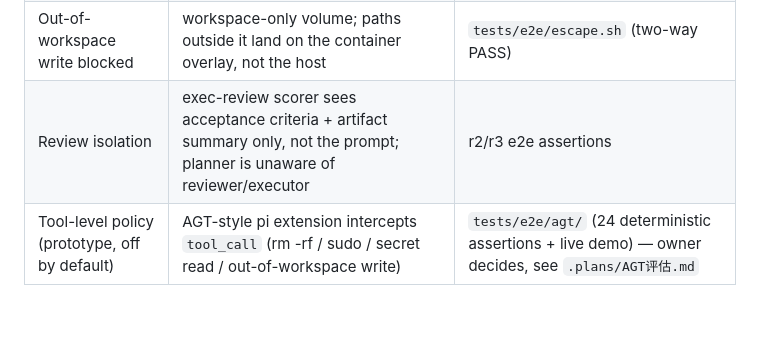
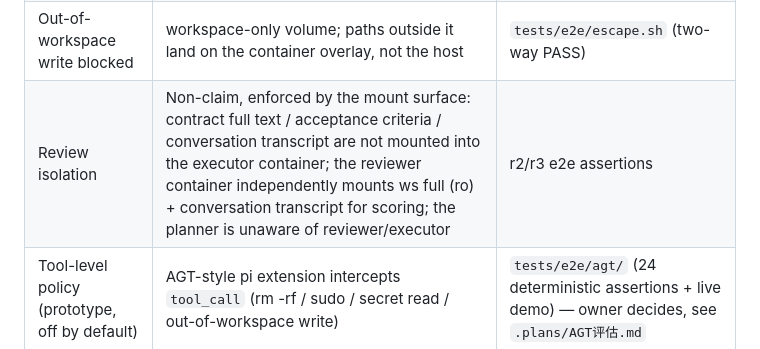
Before and after one commit to sdgumdam/alfred, a Markdown page: README_EN.md, the part around the change. Drawn GitHub-style; blank space fills up the shorter version.

Commit message:
三容器 Inspect 统一管：P2c 残留（README 审查隔离行改挂载面表述，与现架构一致）

```diff
--- a/README_EN.md
+++ b/README_EN.md
@@ -210,7 +210,7 @@ land in `tests/e2e/.runs/skeleton-<ts>/<step>.log`.
 | No network by default | sandbox compose `network_mode: none` (only loopback in container) | R0 experiment + carried into r1 |
 | No keys in container | in-container models.json uses a dummy key; real keys stay in the host driver process (`env_clear` + allowlist) | R0 audit (`docker inspect env` zero hits) |
 | Out-of-workspace write blocked | workspace-only volume; paths outside it land on the container overlay, not the host | `tests/e2e/escape.sh` (two-way PASS) |
-| Review isolation | exec-review scorer sees acceptance criteria + artifact summary only, not the prompt; planner is unaware of reviewer/executor | r2/r3 e2e assertions |
+| Review isolation | Non-claim, enforced by the mount surface: contract full text / acceptance criteria / conversation transcript are not mounted into the executor container; the reviewer container independently mounts ws full (ro) + conversation transcript for scoring; the planner is unaware of reviewer/executor | r2/r3 e2e assertions |
 | Tool-level policy (prototype, off by default) | AGT-style pi extension intercepts `tool_call` (rm -rf / sudo / secret read / out-of-workspace write) | `tests/e2e/agt/` (24 deterministic assertions + live demo) — owner decides, see `.plans/AGT评估.md` |
 
 ---
```
Also changed, not shown: README.md (+1 -1 lines).
